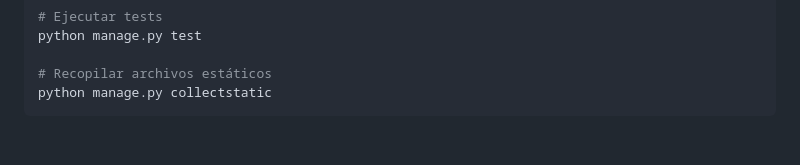
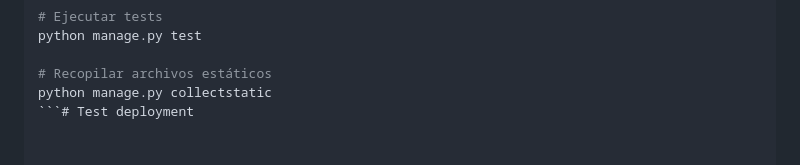
Before and after one commit to devidbarreiro/atenea, a Markdown page: README.md, the part around the change. Rendered like a GitHub page.

Commit message:
Test deployment trigger

````diff
--- a/README.md
+++ b/README.md
@@ -139,4 +139,4 @@ python manage.py test
 
 # Recopilar archivos estáticos
 python manage.py collectstatic
-```
+```# Test deployment
````
